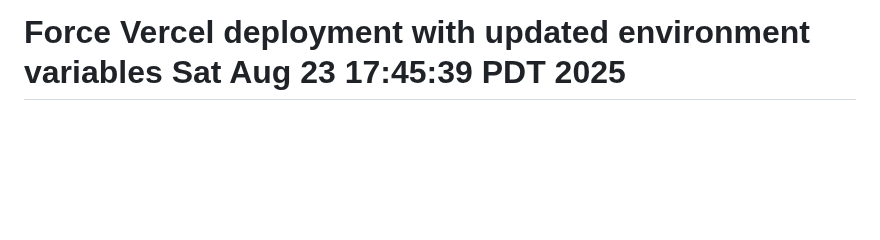
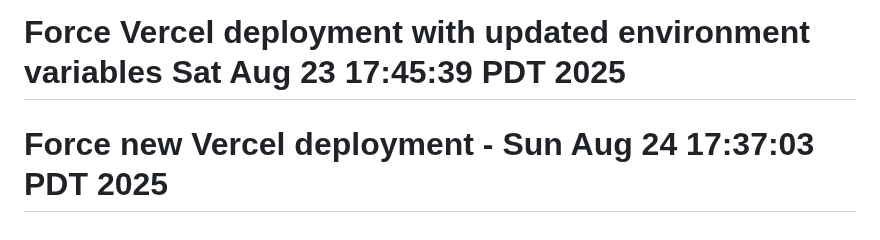
Before and after one commit to mhales99/BoomerangConnect, a Markdown page: README.md, the part around the change. Drawn GitHub-style; blank space fills up the shorter version.

Commit message:
Force new Vercel deployment with updated login page

```diff
--- a/README.md
+++ b/README.md
@@ -112,3 +112,4 @@ To learn more about React Native, take a look at the following resources:
 # Fix environment check Sat Aug 23 15:51:59 PDT 2025
 # Updated Firebase setup instructions Sat Aug 23 16:42:56 PDT 2025
 # Force Vercel deployment with updated environment variables Sat Aug 23 17:45:39 PDT 2025
+# Force new Vercel deployment - Sun Aug 24 17:37:03 PDT 2025
```
